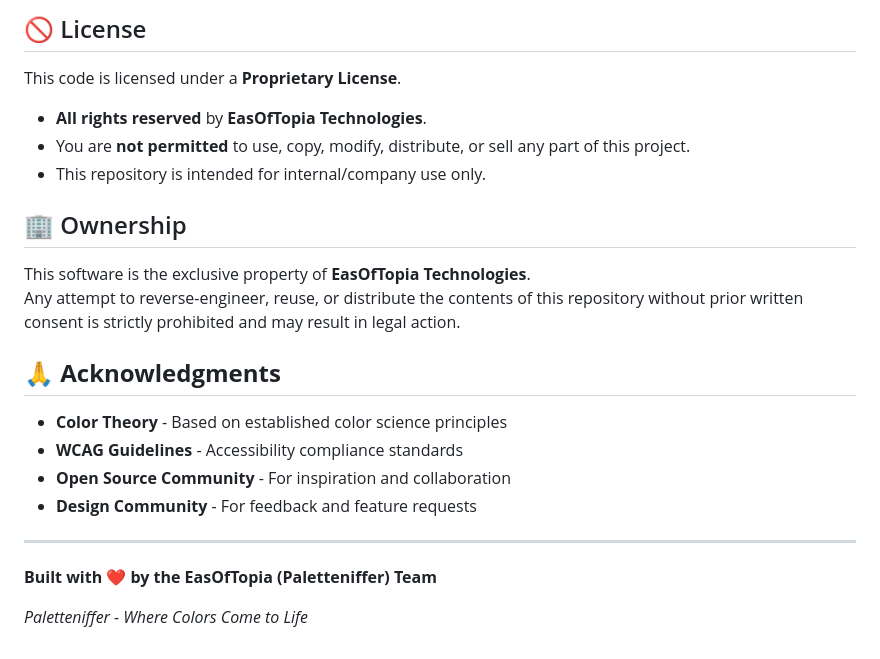
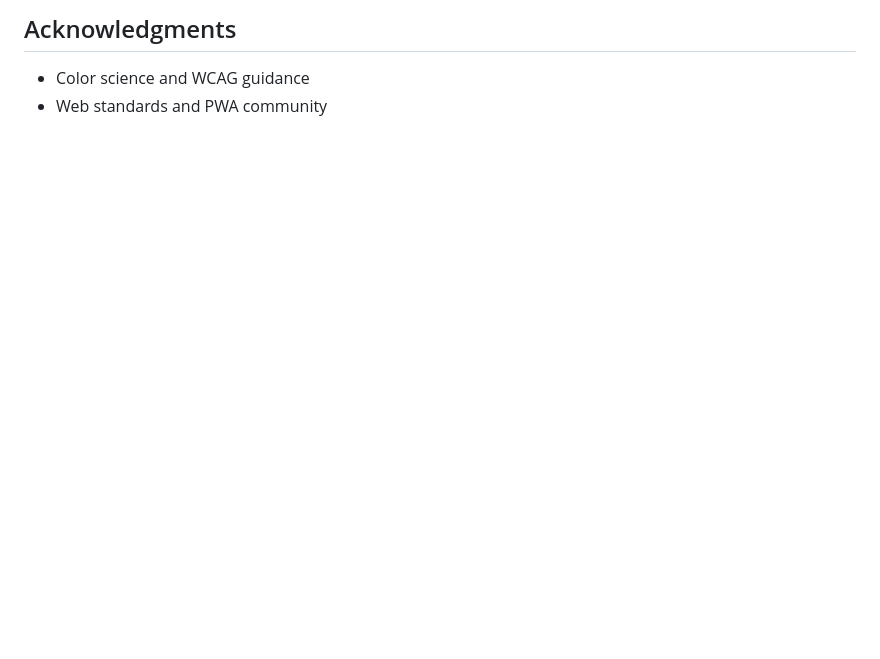
Before and after one commit to Eslam1Osama/Paletteniffer, a Markdown page: README.md, the part around one of its changes. GitHub-like rendering; blank space fills up the shorter version.

```diff
--- a/README.md
+++ b/README.md
@@ -140,25 +140,3 @@ paletteniffer/
-## 🚫 License
-
-This code is licensed under a **Proprietary License**.
-
-- **All rights reserved** by **EasOfTopia Technologies**.
-- You are **not permitted** to use, copy, modify, distribute, or sell any part of this project.
-- This repository is intended for internal/company use only.
-
-## 🏢 Ownership
-
-This software is the exclusive property of **EasOfTopia Technologies**.
-Any attempt to reverse-engineer, reuse, or distribute the contents of this repository without prior written consent is strictly prohibited and may result in legal action.
-
-
-## 🙏 **Acknowledgments**
-
-- **Color Theory** - Based on established color science principles
-- **WCAG Guidelines** - Accessibility compliance standards
-- **Open Source Community** - For inspiration and collaboration
-- **Design Community** - For feedback and feature requests
----
-
-**Built with ❤️ by the EasOfTopia (Paletteniffer) Team**
-
-*Paletteniffer - Where Colors Come to Life*
+## Acknowledgments
+- Color science and WCAG guidance
+- Web standards and PWA community
```
Also changed, not shown: other parts of README.md (+114 -114 lines).
